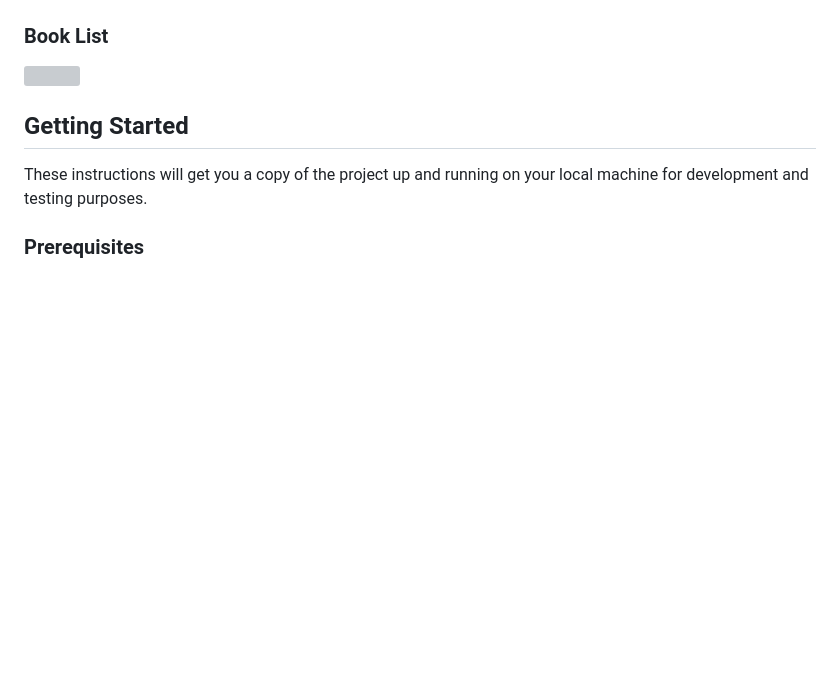
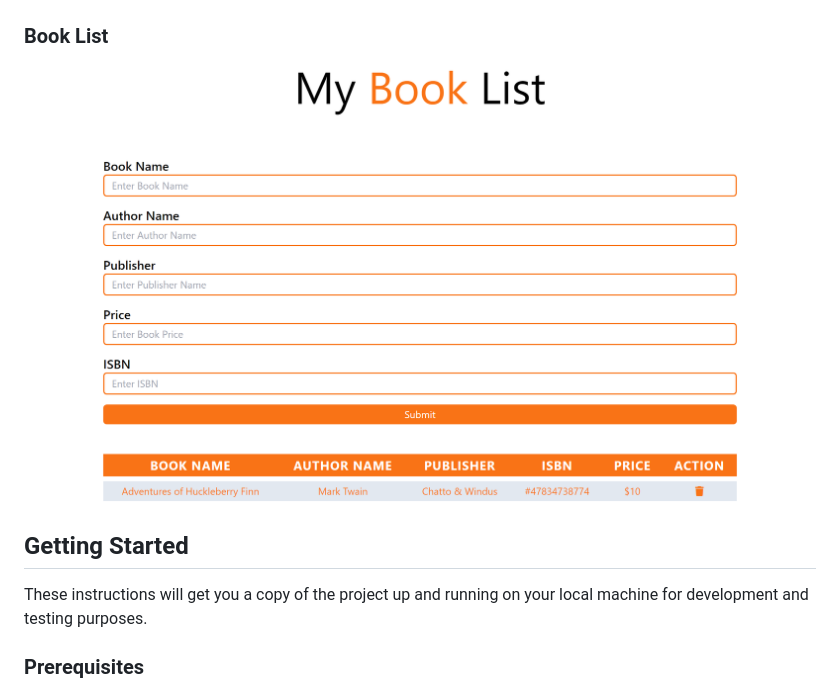
Before and after one commit to shamimsikder/vanilla-js-projects, a Markdown page: README.md, the part around the change. Drawn GitHub-style; blank space fills up the shorter version; grey boxes are pictures that could not be loaded.

```diff
--- a/README.md
+++ b/README.md
@@ -65,7 +65,7 @@ A collection of small and simple projects built with vanilla JavaScript.
  ![](https://github.com/shamimsikder/vanilla-js-projects/blob/main/images/Movie%20Seats%20Booking.png)
 
   ### Book List
- ![](https://github.com/shamimsikder/vanilla-js-projects/blob/main/images/Book%20List.png)
+ ![](https://github.com/shamimsikder/vanilla-js-projects/blob/main/images/Book_List.png)
 
 
  ## Getting Started
```
